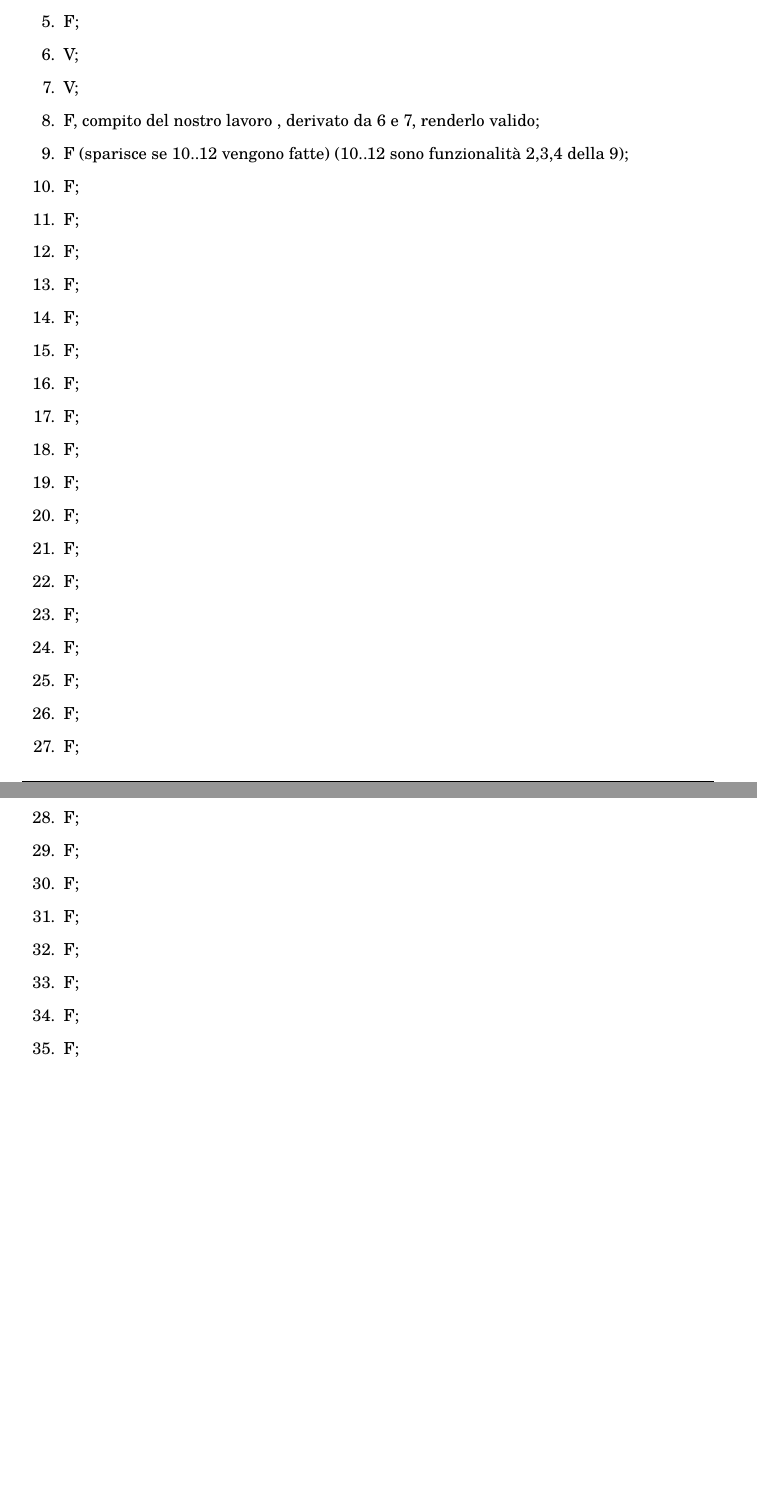
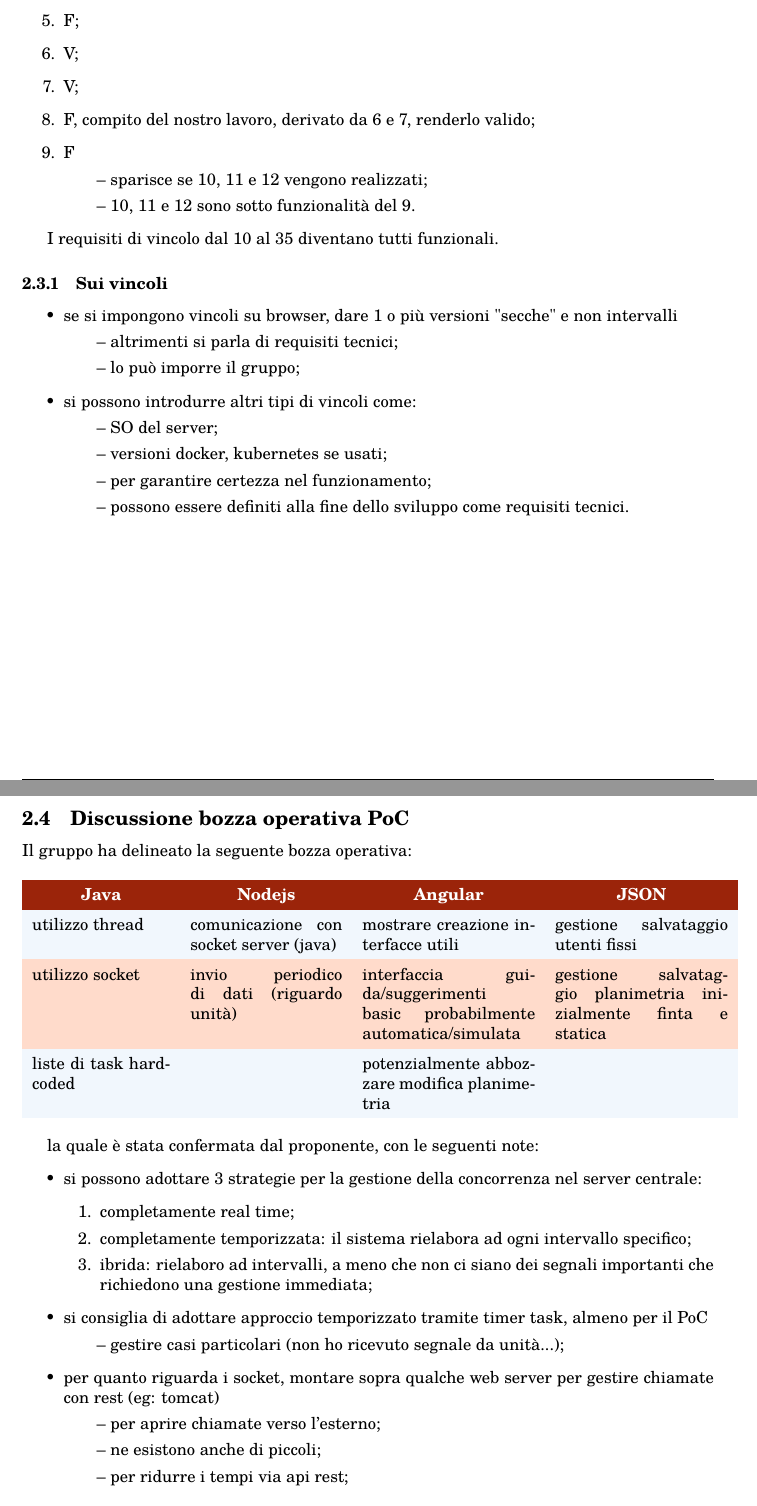
Before and after one commit to Three-Way-Milkshake/docs, a LaTeX document (01_RR/esterni/verbali/verbale_esterno_3/verbale_esterno_3.tex, which reads 01_RR/esterni/verbali/verbale_esterno_3/config/titlepage_input.tex, 01_RR/esterni/verbali/verbale_esterno_3/res/sections/02_content.tex): two parts of pages 6 and 7 of 8 before the commit and two parts of pages 6 and 7 of 9 after it, joined at a grey line, cut so that both start at the same text. Compiled offline with pdfLaTeX.

Commit message:
PCS-166 #doneWorking #time 1h 15m #comment done writing verable esterno 3

```diff
--- a/01_RR/esterni/verbali/verbale_esterno_3/config/titlepage_input.tex
+++ b/01_RR/esterni/verbali/verbale_esterno_3/config/titlepage_input.tex
@@ -1,5 +1,5 @@
 % Configurazione della pagina iniziale
-\newcommand{\doctitle}{Verbale esterno 2}
+\newcommand{\doctitle}{Verbale esterno 3}
 \newcommand{\docdate}{17 Febbraio 2021}
 \newcommand{\rev}{0.1.0}
 \newcommand{\stato}{Approvato}
--- a/01_RR/esterni/verbali/verbale_esterno_3/res/sections/02_content.tex
+++ b/01_RR/esterni/verbali/verbale_esterno_3/res/sections/02_content.tex
@@ -53,35 +53,63 @@
             \subitem (a) \; non esiste unità non riconosciuta e controllata dal sistema;
-            \subitem (b) \; non c'è nulla che il sistema non conosca e non riceva dati;
+            \subitem (b) \; non c'è nulla che il sistema non conosca e da cui non riceva dati;
         \item F;
         \item V;
         \item V;
-        \item F, compito del nostro lavoro , derivato da 6 e 7, renderlo valido;
-        \item F (sparisce se 10..12 vengono fatte) (10..12 sono funzionalità 2,3,4 della 9);
-        \item F;
-        \item F;
-        \item F;
-        \item F;
-        \item F;
-        \item F;
-        \item F;
-        \item F;
-        \item F;
-        \item F;
-        \item F;
-        \item F;
-        \item F;
-        \item F;
-        \item F;
-        \item F;
-        \item F;
-        \item F;
-        \item F;
-        \item F;
-        \item F;
-        \item F;
-        \item F;
-        \item F;
-        \item F;
-        \item F;
+        \item F, compito del nostro lavoro, derivato da 6 e 7, renderlo valido;
+        \item F
+            \subitem -- sparisce se 10, 11 e 12 vengono realizzati;
+            \subitem -- 10, 11 e 12 sono sotto funzionalità del 9.
 
     \end{enumerate}
+
+    I requisiti di vincolo dal 10 al 35 diventano tutti funzionali.
+
+    \subsubsection{Sui vincoli}
+        \begin{itemize}
+            \item se si impongono vincoli su browser, dare 1 o più versioni "secche" e non intervalli
+                \subitem -- altrimenti si parla di requisiti tecnici;
+                \subitem -- lo può imporre il gruppo;
+            \item si possono introdurre altri tipi di vincoli come:
+                \subitem -- SO del server;
+                \subitem -- versioni docker, kubernetes se usati;
+                \subitem -- per garantire certezza nel funzionamento;
+                \subitem -- possono essere definiti alla fine dello sviluppo come requisiti tecnici.
+        \end{itemize}
+
+\pagebreak
+\subsection{Discussione bozza operativa PoC}
+\label{poc}
+    Il gruppo ha delineato la seguente bozza operativa:
+    \begin{longtable}{
+            >{}p{0.2\textwidth}
+            >{}p{0.22\textwidth}
+            >{}p{0.25\textwidth}
+            >{}p{0.25\textwidth}  }
+        \rowcolorhead
+        \centering \headertitle{Java} &
+        \centering \headertitle{Nodejs} &
+        \centering \headertitle{Angular} &
+        \centering \headertitle{JSON}
+        \endfirsthead
+        \endhead
+        utilizzo thread & comunicazione con socket server (java) & mostrare creazione interfacce utili & gestione salvataggio utenti fissi
+        \tabularnewline
+        utilizzo       socket & invio periodico di dati (riguardo unità) & interfaccia guida/suggerimenti basic probabilmente automatica/simulata & gestione salvataggio planimetria inizialmente finta e statica
+        \tabularnewline
+        liste          di task hardcoded & & potenzialmente abbozzare modifica planimetria &
+    \end{longtable}
+    la quale è stata confermata dal proponente, con le seguenti note:
+    \begin{itemize}
+        \item si possono adottare 3 strategie per la gestione della concorrenza nel server centrale:
+            \begin{enumerate}
+                \item completamente real time;
+                \item completamente temporizzata: il sistema rielabora ad ogni intervallo specifico;
+                \item ibrida: rielaboro ad intervalli, a meno che non ci siano dei segnali importanti che richiedono una gestione immediata;
+            \end{enumerate}
+        \item si consiglia di adottare approccio temporizzato tramite timer task, almeno per il PoC
+            \subitem -- gestire casi particolari (non ho ricevuto segnale da unità...);
+        \item per quanto riguarda i socket, montare sopra qualche web server per gestire chiamate con rest (eg: tomcat)
+            \subitem -- per aprire chiamate verso l'esterno;
+            \subitem -- ne esistono anche di piccoli;
+            \subitem -- per ridurre i tempi via api rest;
+        \item la gestione dei dati via JSON va bene, non è obbligatorio avere in seguito un db;
@@ -87,0 +131,2 @@
+                \subitem -- capitoli: 33, 34, 35, 36, 79, 80, 81, 82.
+        \end{itemize}
```
Also changed, not shown: 01_RR/esterni/verbali/verbale_esterno_3/res/sections/03_summary.tex (+5 -8 lines), 01_RR/esterni/verbali/verbale_esterno_3/verbale_esterno_3.pdf, 01_RR/esterni/verbali/verbale_esterno_3/res/sections/02_content.tex (25 more changed lines).
